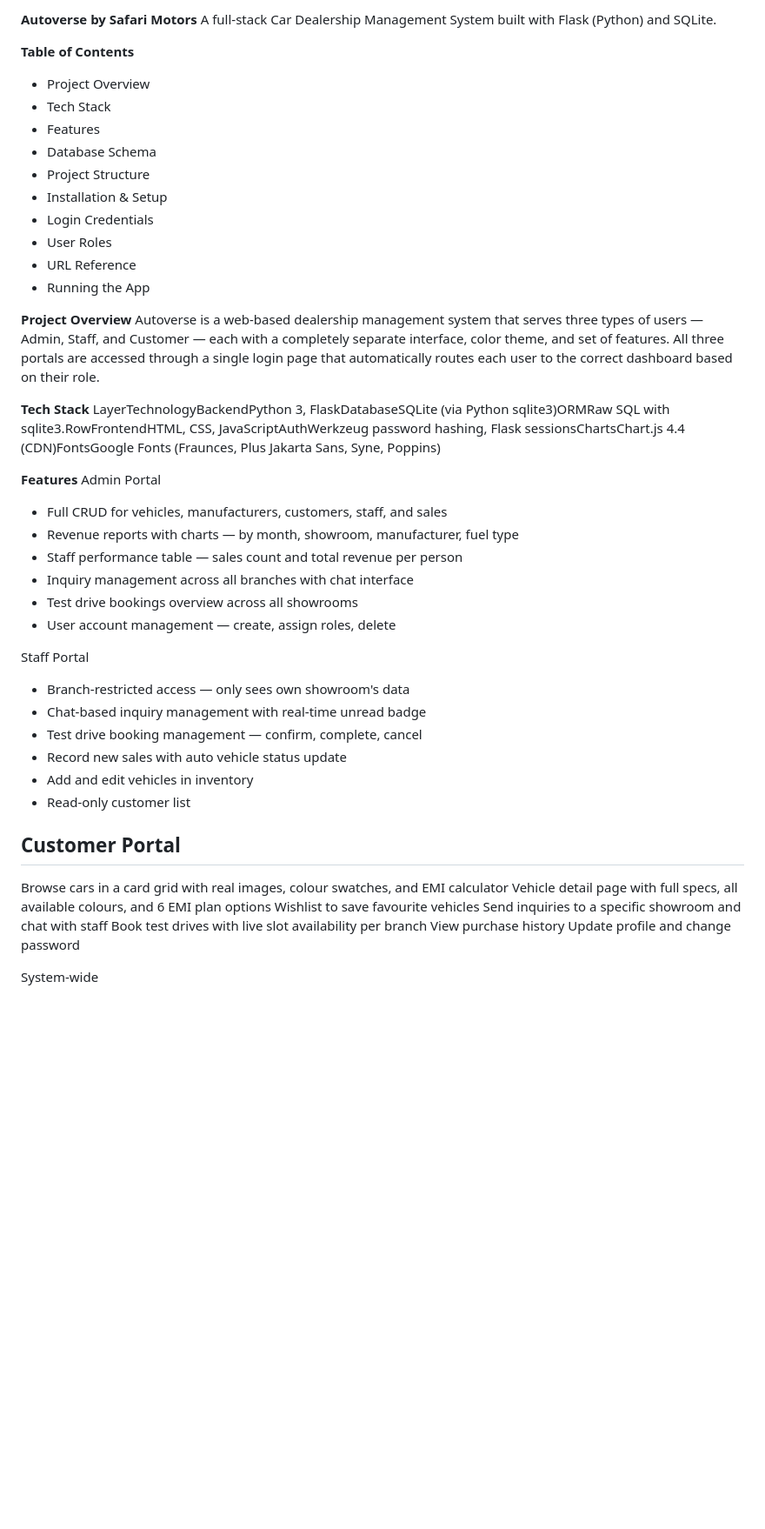
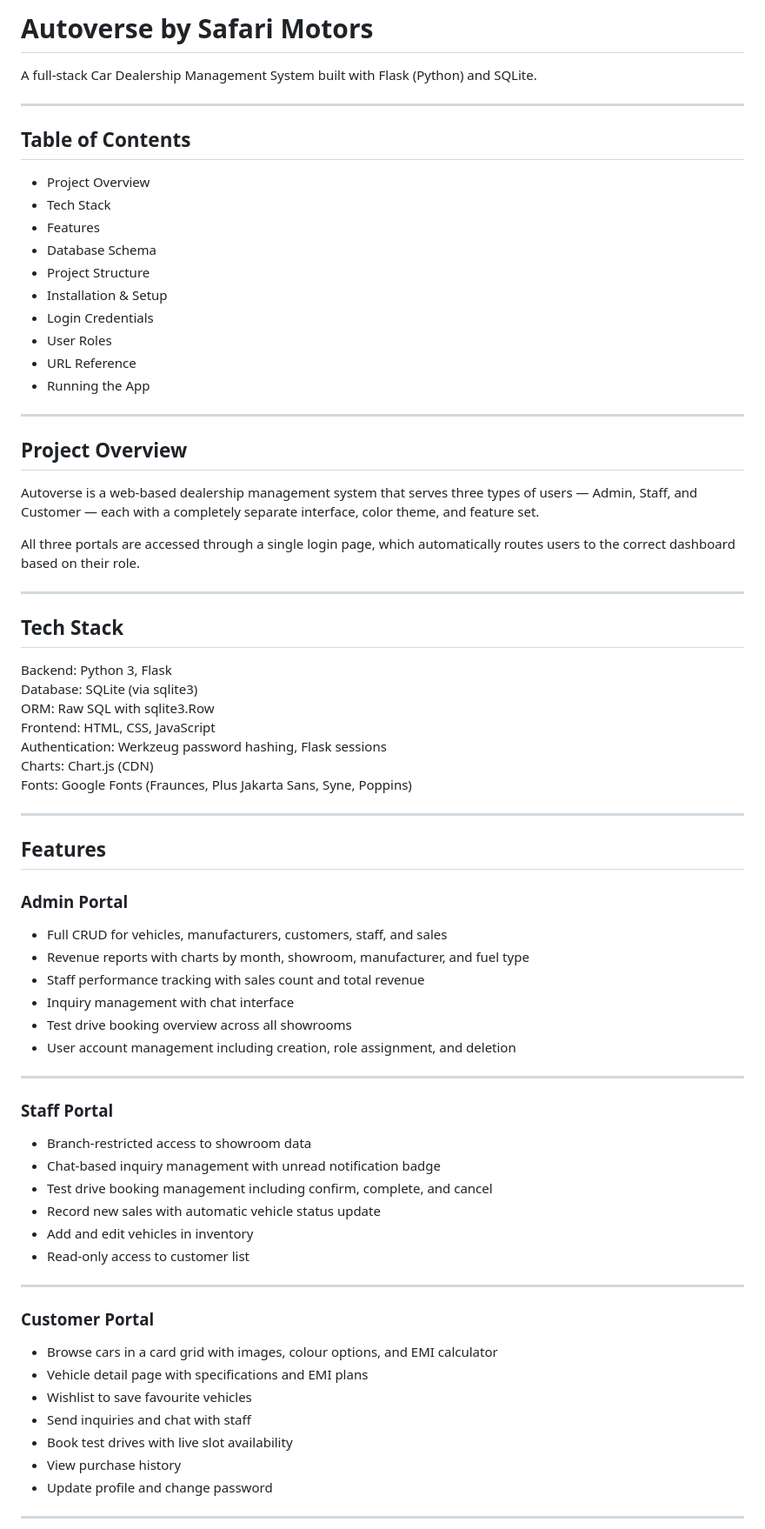
Before and after one commit to KRISHNAVENI-P-2006/AUTOVERSE, a Markdown page: README.md, the part around one of its changes. Shown at 87% size. GitHub-like rendering; blank space fills up the shorter version.

```diff
--- a/README.md
+++ b/README.md
@@ -1,8 +1,10 @@
-**Autoverse by Safari Motors**
+# Autoverse by Safari Motors
+
 A full-stack Car Dealership Management System built with Flask (Python) and SQLite.
 
-**Table of Contents**
+---
 
+## Table of Contents
 - Project Overview
 - Tech Stack
 - Features
@@ -14,41 +16,57 @@ A full-stack Car Dealership Management System built with Flask (Python) and SQLi
 - URL Reference
 - Running the App
 
+---
 
-__Project Overview__
-Autoverse is a web-based dealership management system that serves three types of users — Admin, Staff, and Customer — each with a completely separate interface, color theme, and set of features. All three portals are accessed through a single login page that automatically routes each user to the correct dashboard based on their role.
+## Project Overview
+Autoverse is a web-based dealership management system that serves three types of users — Admin, Staff, and Customer — each with a completely separate interface, color theme, and feature set.
 
-__Tech Stack__
-LayerTechnologyBackendPython 3, FlaskDatabaseSQLite (via Python sqlite3)ORMRaw SQL with sqlite3.RowFrontendHTML, CSS, JavaScriptAuthWerkzeug password hashing, Flask sessionsChartsChart.js 4.4 (CDN)FontsGoogle Fonts (Fraunces, Plus Jakarta Sans, Syne, Poppins)
+All three portals are accessed through a single login page, which automatically routes users to the correct dashboard based on their role.
 
-__Features__
-Admin Portal
+---
 
+## Tech Stack
+
+Backend: Python 3, Flask
+Database: SQLite (via sqlite3)
+ORM: Raw SQL with sqlite3.Row
+Frontend: HTML, CSS, JavaScript
+Authentication: Werkzeug password hashing, Flask sessions
+Charts: Chart.js (CDN)
+Fonts: Google Fonts (Fraunces, Plus Jakarta Sans, Syne, Poppins)
+
+---
+
+## Features
+
+### Admin Portal
 - Full CRUD for vehicles, manufacturers, customers, staff, and sales
-- Revenue reports with charts — by month, showroom, manufacturer, fuel type
-- Staff performance table — sales count and total revenue per person
-- Inquiry management across all branches with chat interface
-- Test drive bookings overview across all showrooms
-- User account management — create, assign roles, delete
+- Revenue reports with charts by month, showroom, manufacturer, and fuel type
+- Staff performance tracking with sales count and total revenue
+- Inquiry management with chat interface
+- Test drive booking overview across all showrooms
+- User account management including creation, role assignment, and deletion
 
-Staff Portal
+---
 
-- Branch-restricted access — only sees own showroom's data
-- Chat-based inquiry management with real-time unread badge
-- Test drive booking management — confirm, complete, cancel
-- Record new sales with auto vehicle status update
+### Staff Portal
+- Branch-restricted access to showroom data
+- Chat-based inquiry management with unread notification badge
+- Test drive booking management including confirm, complete, and cancel
+- Record new sales with automatic vehicle status update
 - Add and edit vehicles in inventory
-- Read-only customer list
+- Read-only access to customer list
 
-## Customer Portal
+---
 
-Browse cars in a card grid with real images, colour swatches, and EMI calculator
-Vehicle detail page with full specs, all available colours, and 6 EMI plan options
-Wishlist to save favourite vehicles
-Send inquiries to a specific showroom and chat with staff
-Book test drives with live slot availability per branch
-View purchase history
-Update profile and change password
+### Customer Portal
+- Browse cars in a card grid with images, colour options, and EMI calculator
+- Vehicle detail page with specifications and EMI plans
+- Wishlist to save favourite vehicles
+- Send inquiries and chat with staff
+- Book test drives with live slot availability
+- View purchase history
+- Update profile and change password
 
-System-wide
+---
 
```
Also changed, not shown: other parts of README.md (+33 -25 lines).
